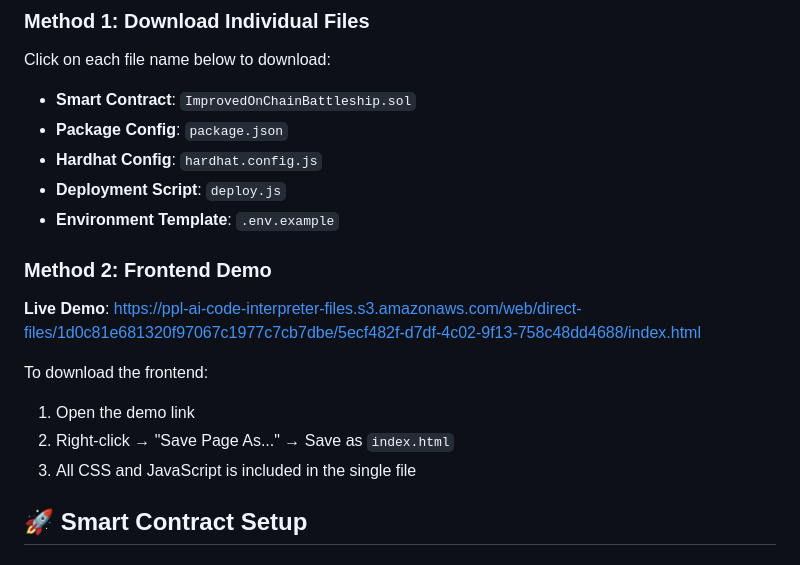
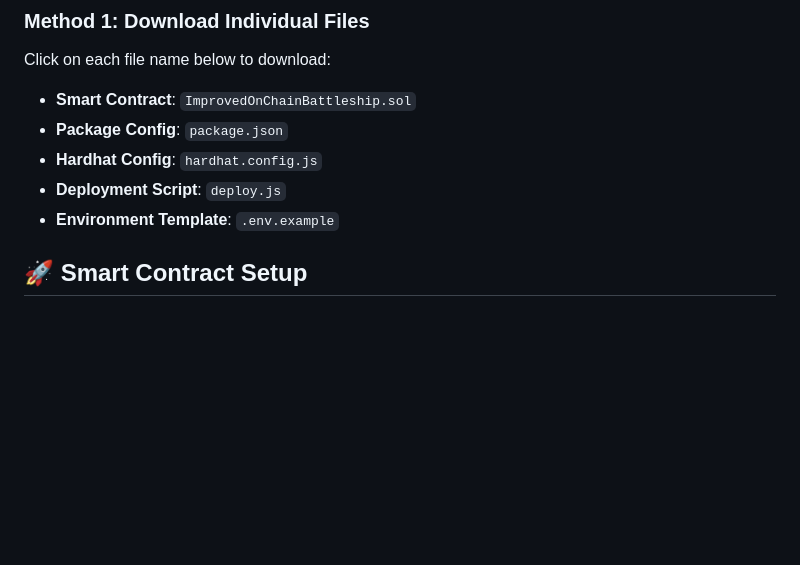
Before and after one commit to 0zKillua/Battleship_v1, a Markdown page: README.md, the part around the change. Drawn GitHub-style; blank space fills up the shorter version.

```diff
--- a/README.md
+++ b/README.md
@@ -14,14 +14,6 @@ Click on each file name below to download:
 - **Deployment Script**: `deploy.js`
 - **Environment Template**: `.env.example`
 
-### Method 2: Frontend Demo
-
-**Live Demo**: https://ppl-ai-code-interpreter-files.s3.amazonaws.com/web/direct-files/1d0c81e681320f97067c1977c7cb7dbe/5ecf482f-d7df-4c02-9f13-758c48dd4688/index.html
-
-To download the frontend:
-1. Open the demo link
-2. Right-click → "Save Page As..." → Save as `index.html`
-3. All CSS and JavaScript is included in the single file
 
 ## 🚀 Smart Contract Setup
 
```
